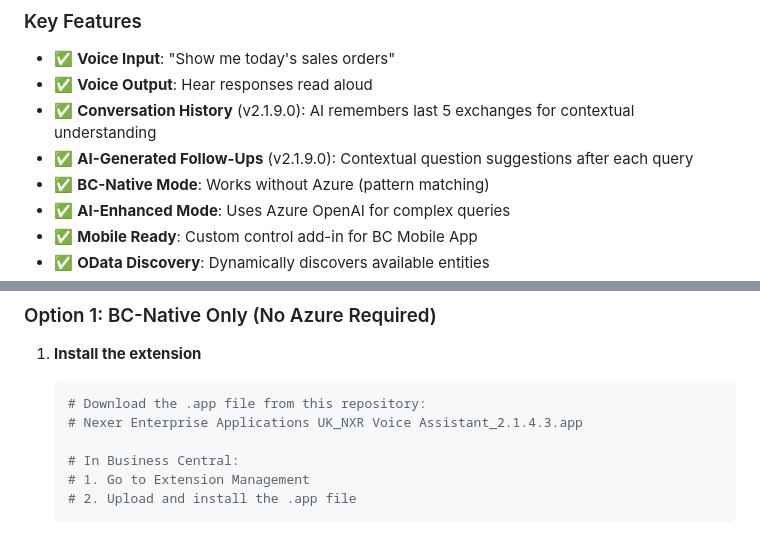
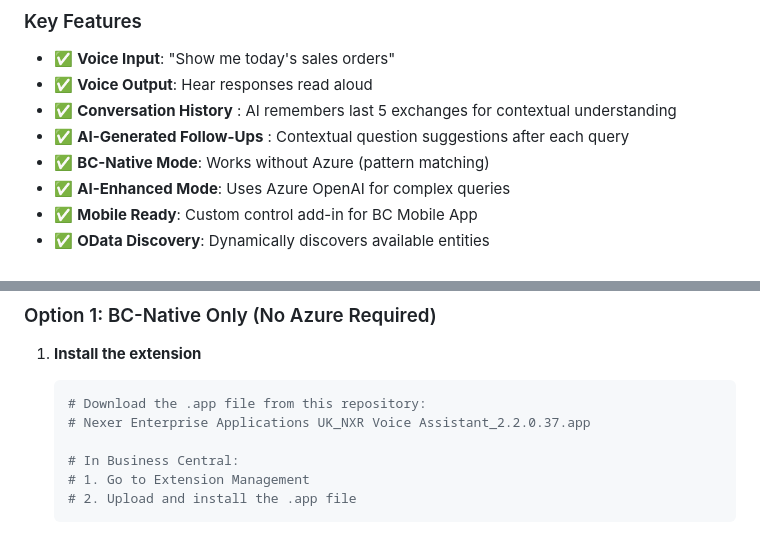
Before and after one commit to andreeavlad16-afk/BC-Voice-Assistant, a Markdown page: README.md, 2 parts joined by grey strips. GitHub-like rendering.

Commit message:
Revise feature descriptions and app version in README
Updated version numbers for Conversation History and AI-Generated Follow-Ups features in the README. Changed the app file version in the installation instructions.

````diff
--- a/README.md
+++ b/README.md
@@ -38,8 +38,8 @@ A complete voice-activated assistant system consisting of:
 
 - ✅ **Voice Input**: "Show me today's sales orders"
 - ✅ **Voice Output**: Hear responses read aloud
-- ✅ **Conversation History** (v2.1.9.0): AI remembers last 5 exchanges for contextual understanding
-- ✅ **AI-Generated Follow-Ups** (v2.1.9.0): Contextual question suggestions after each query
+- ✅ **Conversation History** : AI remembers last 5 exchanges for contextual understanding
+- ✅ **AI-Generated Follow-Ups** : Contextual question suggestions after each query
 - ✅ **BC-Native Mode**: Works without Azure (pattern matching)
 - ✅ **AI-Enhanced Mode**: Uses Azure OpenAI for complex queries
 - ✅ **Mobile Ready**: Custom control add-in for BC Mobile App
@@ -231,7 +231,7 @@ User Voice Input
 1. **Install the extension**
    ```powershell
    # Download the .app file from this repository:
-   # Nexer Enterprise Applications UK_NXR Voice Assistant_2.1.4.3.app
+   # Nexer Enterprise Applications UK_NXR Voice Assistant_2.2.0.37.app
 
    # In Business Central:
    # 1. Go to Extension Management
````
